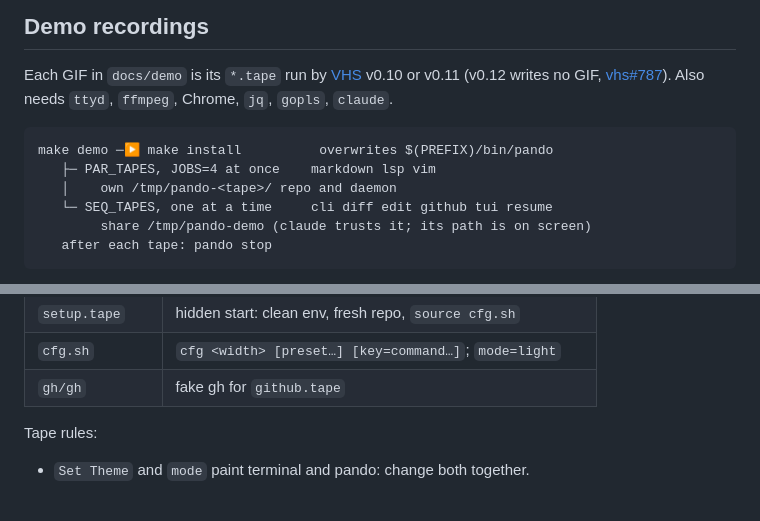
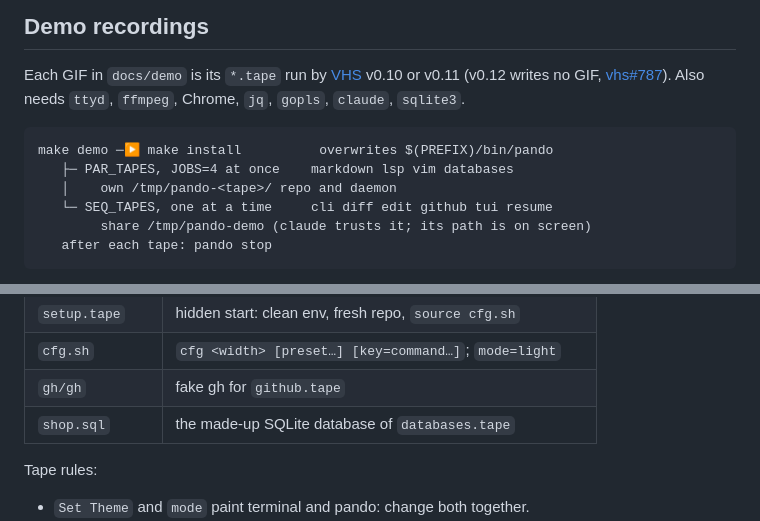
Before and after one commit to xseman/pando, a Markdown page: docs/07-testing.md, 2 parts joined by grey strips. GitHub-like rendering; blank space fills up the shorter version.

````diff
--- a/docs/07-testing.md
+++ b/docs/07-testing.md
@@ -110,11 +110,11 @@ tmux capture-pane -p -t gv                          # -e keeps colors
 Each GIF in `docs/demo` is its `*.tape` run by
 [VHS](https://github.com/charmbracelet/vhs) v0.10 or v0.11 (v0.12 writes no
 GIF, [vhs#787](https://github.com/charmbracelet/vhs/issues/787)). Also needs
-`ttyd`, `ffmpeg`, Chrome, `jq`, `gopls`, `claude`.
+`ttyd`, `ffmpeg`, Chrome, `jq`, `gopls`, `claude`, `sqlite3`.
 
 ```text
 make demo ─▶ make install          overwrites $(PREFIX)/bin/pando
-   ├─ PAR_TAPES, JOBS=4 at once    markdown lsp vim
+   ├─ PAR_TAPES, JOBS=4 at once    markdown lsp vim databases
    │    own /tmp/pando-<tape>/ repo and daemon
    └─ SEQ_TAPES, one at a time     cli diff edit github tui resume
         share /tmp/pando-demo (claude trusts it; its path is on screen)
@@ -130,6 +130,7 @@ make demo ─▶ make install          overwrites $(PREFIX)/bin/pando
 | `setup.tape`    | hidden start: clean env, fresh repo, `source cfg.sh`        |
 | `cfg.sh`        | `cfg <width> [preset…] [key=command…]`; `mode=light`        |
 | `gh/gh`         | fake gh for `github.tape`                                   |
+| `shop.sql`      | the made-up SQLite database of `databases.tape`             |
 
 Tape rules:
 
````
Also changed, not shown: README.md (+4 -0 lines), docs/usage.md (+2 -0 lines), docs/demo/databases.gif (added), 3 other files.
